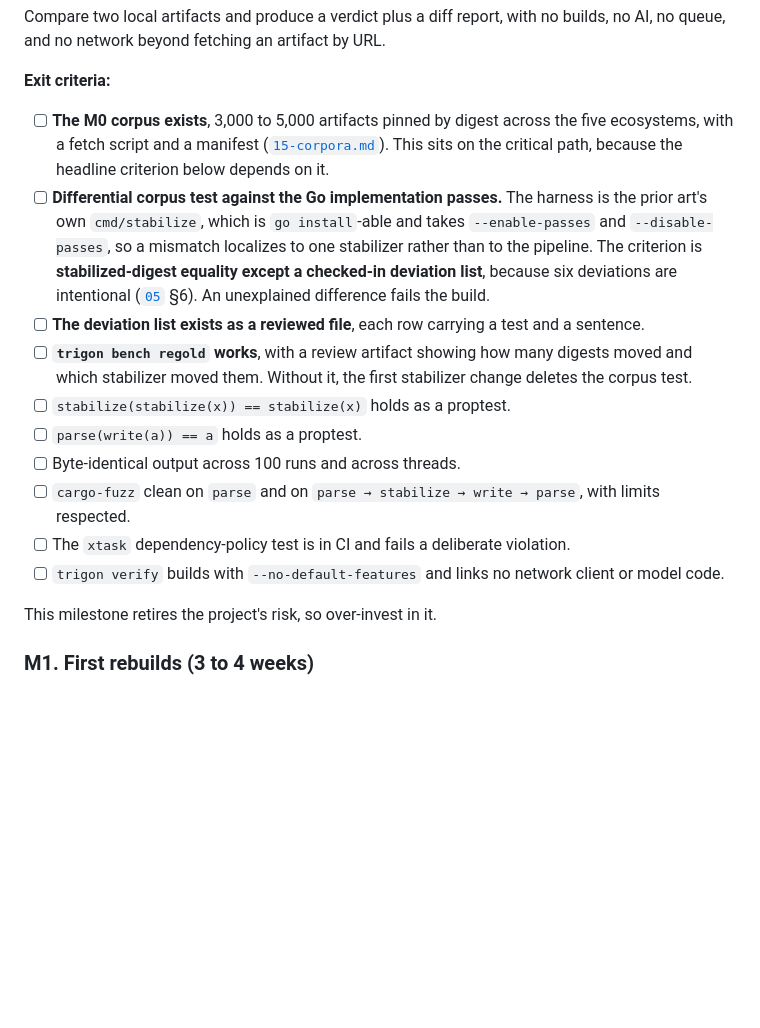
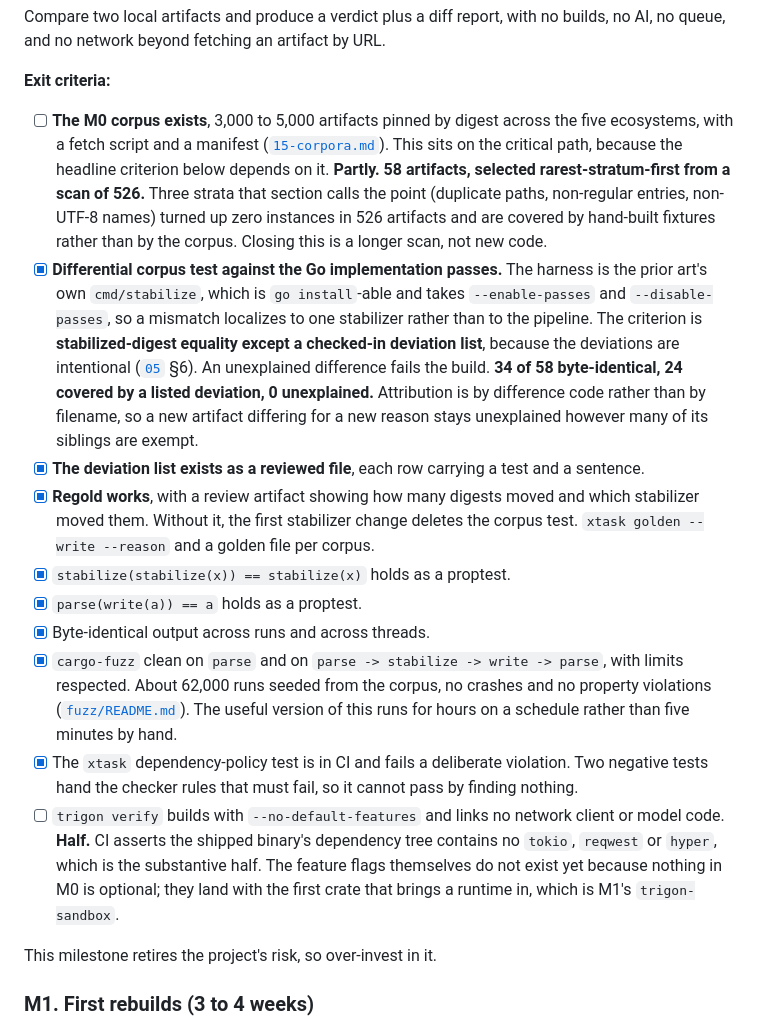
Before and after one commit to scovetta/trigon, a Markdown page: docs/13-roadmap.md, the part around the change. GitHub-like rendering; blank space fills up the shorter version.

Commit message:
docs/13: mark M0's exit criteria against what is actually true
Eight of eleven met. The corpus is 58 artifacts rather than 3,000, and the
feature-gated verifier build waits on the first crate that brings a runtime in.
Both are recorded as partial rather than ticked.

Co-Authored-By: Claude Opus 5 (1M context) <noreply@anthropic.com>
Claude-Session: https://claude.ai/code/session_01WF31CzqSFR9GyS9xonkeT3

```diff
--- a/docs/13-roadmap.md
+++ b/docs/13-roadmap.md
@@ -27,21 +27,37 @@ queue, and no network beyond fetching an artifact by URL.
 - [ ] **The M0 corpus exists**, 3,000 to 5,000 artifacts pinned by digest across the five
       ecosystems, with a fetch script and a manifest ([`15-corpora.md`](15-corpora.md)). This sits on
       the critical path, because the headline criterion below depends on it.
-- [ ] **Differential corpus test against the Go implementation passes.** The harness is the prior
+      **Partly. 58 artifacts, selected rarest-stratum-first from a scan of 526.** Three strata that
+      section calls the point (duplicate paths, non-regular entries, non-UTF-8 names) turned up zero
+      instances in 526 artifacts and are covered by hand-built fixtures rather than by the corpus.
+      Closing this is a longer scan, not new code.
+- [x] **Differential corpus test against the Go implementation passes.** The harness is the prior
       art's own `cmd/stabilize`, which is `go install`-able and takes `--enable-passes` and
       `--disable-passes`, so a mismatch localizes to one stabilizer rather than to the pipeline. The
-      criterion is **stabilized-digest equality except a checked-in deviation list**, because six
+      criterion is **stabilized-digest equality except a checked-in deviation list**, because the
       deviations are intentional ([`05`](05-archive-and-normalization.md) §6). An unexplained
       difference fails the build.
-- [ ] **The deviation list exists as a reviewed file**, each row carrying a test and a sentence.
-- [ ] **`trigon bench regold` works**, with a review artifact showing how many digests moved and
-      which stabilizer moved them. Without it, the first stabilizer change deletes the corpus test.
-- [ ] `stabilize(stabilize(x)) == stabilize(x)` holds as a proptest.
-- [ ] `parse(write(a)) == a` holds as a proptest.
-- [ ] Byte-identical output across 100 runs and across threads.
-- [ ] `cargo-fuzz` clean on `parse` and on `parse → stabilize → write → parse`, with limits respected.
-- [ ] The `xtask` dependency-policy test is in CI and fails a deliberate violation.
+      **34 of 58 byte-identical, 24 covered by a listed deviation, 0 unexplained.** Attribution is
+      by difference code rather than by filename, so a new artifact differing for a new reason stays
+      unexplained however many of its siblings are exempt.
+- [x] **The deviation list exists as a reviewed file**, each row carrying a test and a sentence.
+- [x] **Regold works**, with a review artifact showing how many digests moved and which stabilizer
+      moved them. Without it, the first stabilizer change deletes the corpus test.
+      `xtask golden --write --reason` and a golden file per corpus.
+- [x] `stabilize(stabilize(x)) == stabilize(x)` holds as a proptest.
+- [x] `parse(write(a)) == a` holds as a proptest.
+- [x] Byte-identical output across runs and across threads.
+- [x] `cargo-fuzz` clean on `parse` and on `parse -> stabilize -> write -> parse`, with limits
+      respected. About 62,000 runs seeded from the corpus, no crashes and no property violations
+      ([`fuzz/README.md`](../fuzz/README.md)). The useful version of this runs for hours on a
+      schedule rather than five minutes by hand.
+- [x] The `xtask` dependency-policy test is in CI and fails a deliberate violation. Two negative
+      tests hand the checker rules that must fail, so it cannot pass by finding nothing.
 - [ ] `trigon verify` builds with `--no-default-features` and links no network client or model code.
+      **Half.** CI asserts the shipped binary's dependency tree contains no `tokio`, `reqwest` or
+      `hyper`, which is the substantive half. The feature flags themselves do not exist yet because
+      nothing in M0 is optional; they land with the first crate that brings a runtime in, which is
+      M1's `trigon-sandbox`.
 
 This milestone retires the project's risk, so over-invest in it.
 
```
